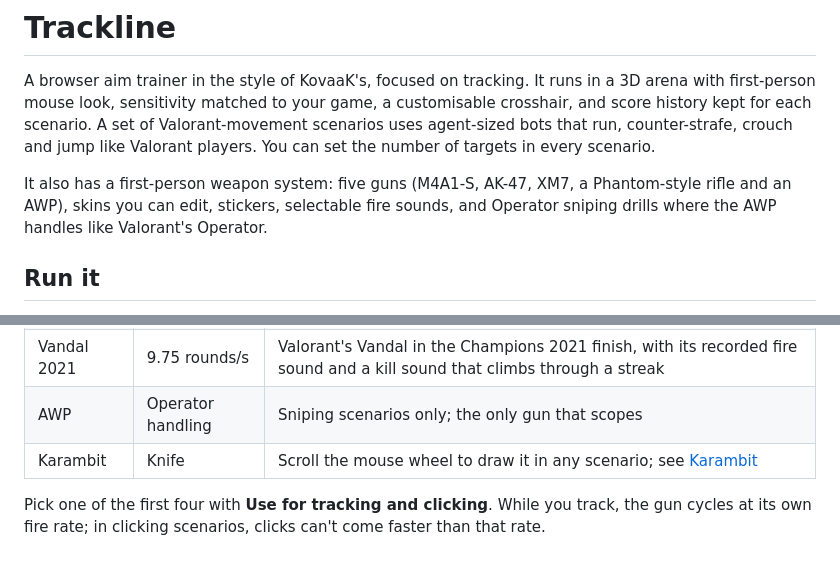
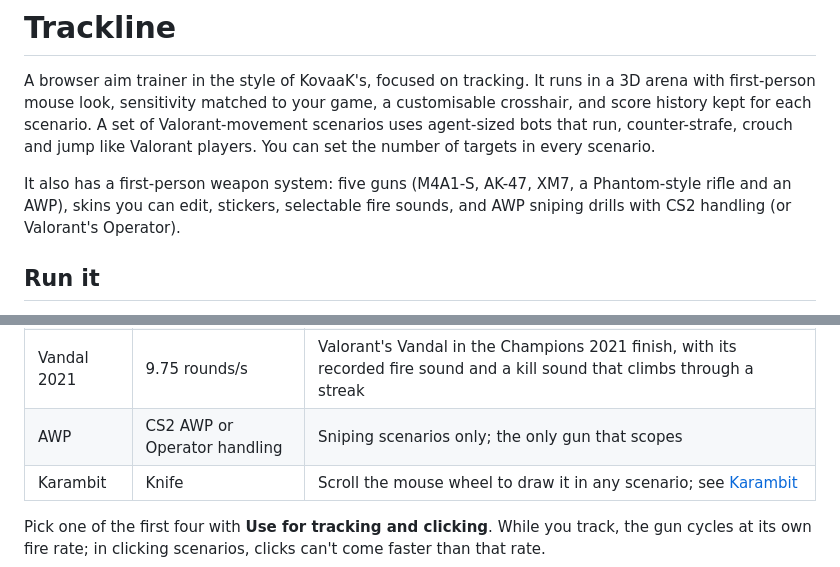
Before and after one commit to jqiu6-spec/jj, a Markdown page: README.md, 2 parts joined by grey strips. Drawn GitHub-style.

Commit message:
README: the AWP handles like CS2 by default
Co-Authored-By: Claude Opus 5.5 <noreply@anthropic.com>
Claude-Session: https://claude.ai/code/session_01Y5VnihA6SBhuPfAybL95YQ

```diff
--- a/README.md
+++ b/README.md
@@ -9,8 +9,7 @@ every scenario.
 
 It also has a first-person weapon system: five guns (M4A1-S, AK-47, XM7, a
 Phantom-style rifle and an AWP), skins you can edit, stickers, selectable fire
-sounds, and Operator sniping drills where the AWP handles like Valorant's
-Operator.
+sounds, and AWP sniping drills with CS2 handling (or Valorant's Operator).
 
 ## Run it
 
@@ -144,7 +143,7 @@ come from.
 | XM7 | 800 RPM | The US Army's 6.8 mm rifle, with a Coyote tan preset |
 | Phantom | 11 rounds/s | Valorant's suppressed rifle (the simple model is an original take with a laser module) |
 | Vandal 2021 | 9.75 rounds/s | Valorant's Vandal in the Champions 2021 finish, with its recorded fire sound and a kill sound that climbs through a streak |
-| AWP | Operator handling | Sniping scenarios only; the only gun that scopes |
+| AWP | CS2 AWP or Operator handling | Sniping scenarios only; the only gun that scopes |
 | Karambit | Knife | Scroll the mouse wheel to draw it in any scenario; see [Karambit](#karambit) |
 
 Pick one of the first four with **Use for tracking and clicking**. While you
```
